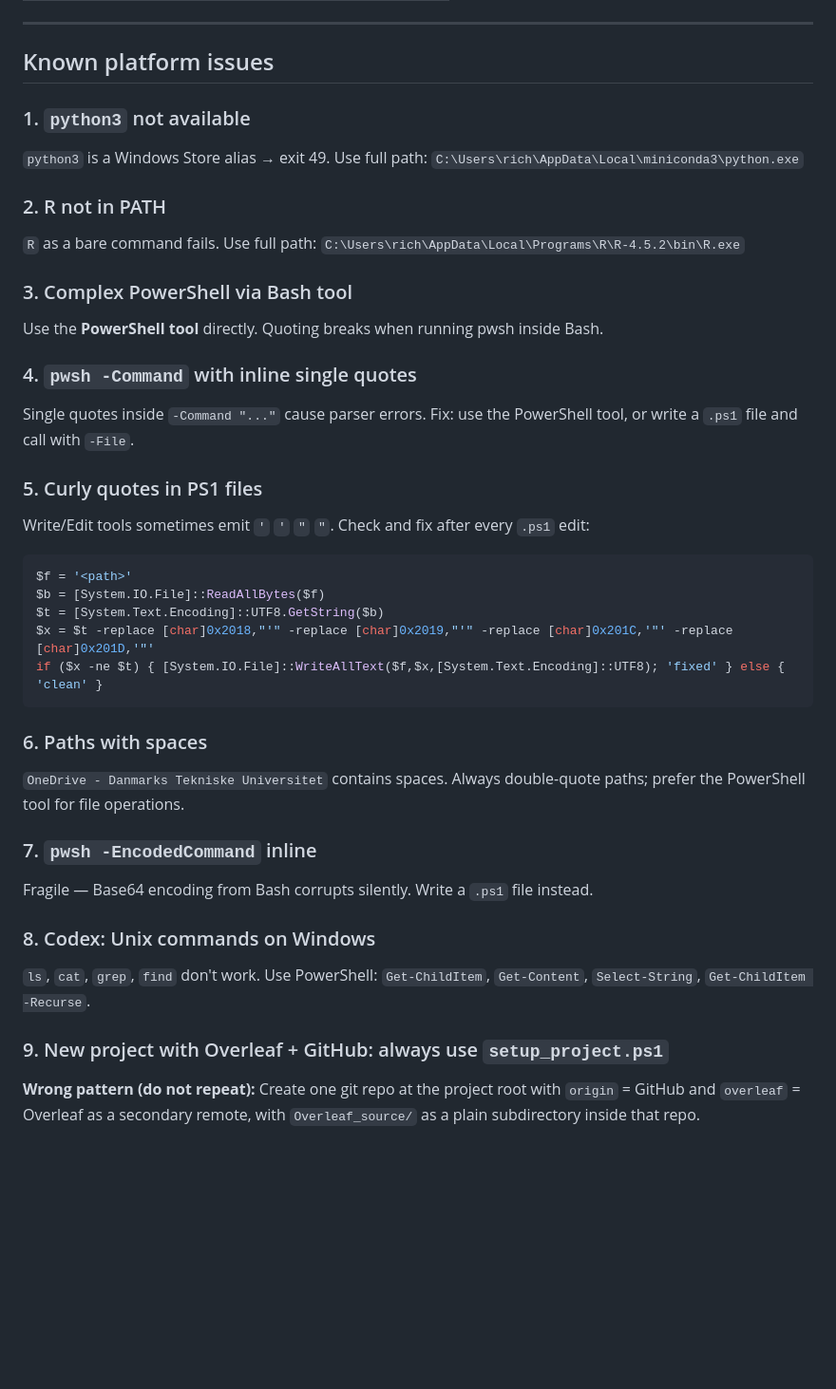
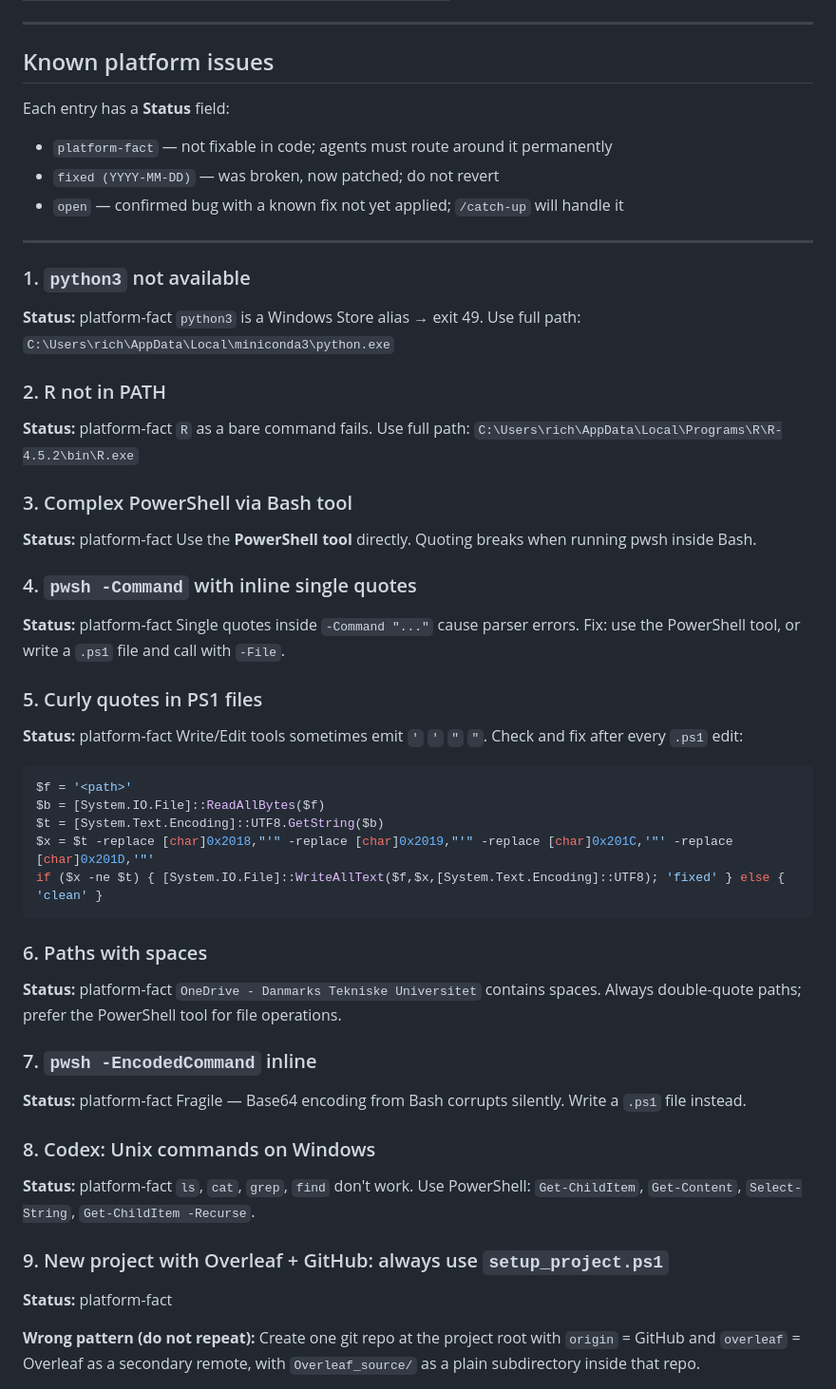
Before and after one commit to jepperich69/ai-infrastructure, a Markdown page: known_issues.md, the part around one of its changes. Shown at 95% size. GitHub-like rendering; blank space fills up the shorter version.

````diff
--- a/known_issues.md
+++ b/known_issues.md
@@ -49,22 +49,34 @@ Conda environments: `base` (default), `pyopt`
 
 ## Known platform issues
 
+Each entry has a **Status** field:
+- `platform-fact` — not fixable in code; agents must route around it permanently
+- `fixed (YYYY-MM-DD)` — was broken, now patched; do not revert
+- `open` — confirmed bug with a known fix not yet applied; `/catch-up` will handle it
+
+---
+
 ### 1. `python3` not available
+**Status:** platform-fact
 `python3` is a Windows Store alias → exit 49. Use full path:
 `C:\Users\rich\AppData\Local\miniconda3\python.exe`
 
 ### 2. R not in PATH
+**Status:** platform-fact
 `R` as a bare command fails. Use full path:
 `C:\Users\rich\AppData\Local\Programs\R\R-4.5.2\bin\R.exe`
 
 ### 3. Complex PowerShell via Bash tool
+**Status:** platform-fact
 Use the **PowerShell tool** directly. Quoting breaks when running pwsh inside Bash.
 
 ### 4. `pwsh -Command` with inline single quotes
+**Status:** platform-fact
 Single quotes inside `-Command "..."` cause parser errors.
 Fix: use the PowerShell tool, or write a `.ps1` file and call with `-File`.
 
 ### 5. Curly quotes in PS1 files
+**Status:** platform-fact
 Write/Edit tools sometimes emit `'` `'` `"` `"`. Check and fix after every `.ps1` edit:
 ```powershell
 $f = '<path>'
@@ -75,17 +87,21 @@ if ($x -ne $t) { [System.IO.File]::WriteAllText($f,$x,[System.Text.Encoding]::UT
 ```
 
 ### 6. Paths with spaces
+**Status:** platform-fact
 `OneDrive - Danmarks Tekniske Universitet` contains spaces. Always double-quote paths;
 prefer the PowerShell tool for file operations.
 
 ### 7. `pwsh -EncodedCommand` inline
+**Status:** platform-fact
 Fragile — Base64 encoding from Bash corrupts silently. Write a `.ps1` file instead.
 
 ### 8. Codex: Unix commands on Windows
+**Status:** platform-fact
 `ls`, `cat`, `grep`, `find` don't work. Use PowerShell: `Get-ChildItem`, `Get-Content`,
 `Select-String`, `Get-ChildItem -Recurse`.
 
 ### 9. New project with Overleaf + GitHub: always use `setup_project.ps1`
+**Status:** platform-fact
 
 **Wrong pattern (do not repeat):** Create one git repo at the project root with
 `origin` = GitHub and `overleaf` = Overleaf as a secondary remote, with
````
Also changed, not shown: other parts of known_issues.md (+19 -5 lines).
